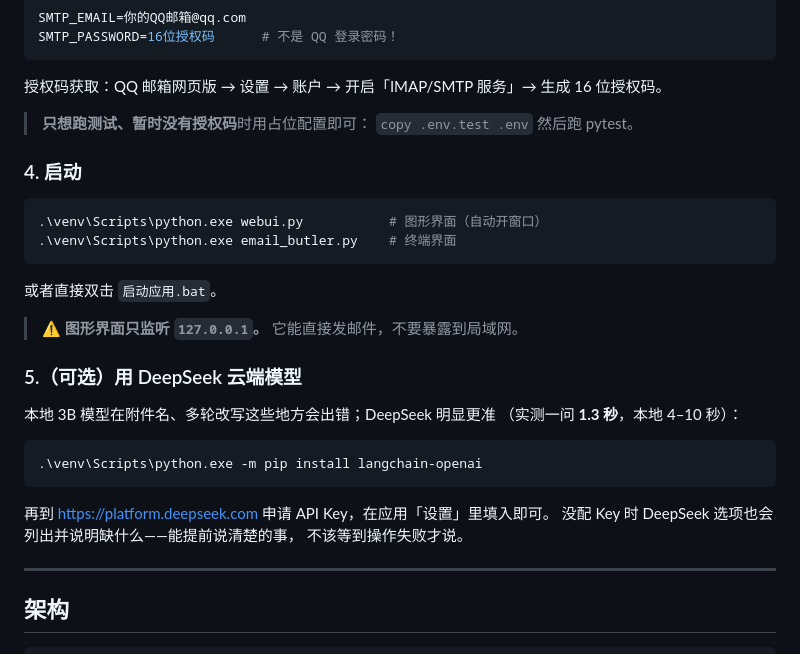
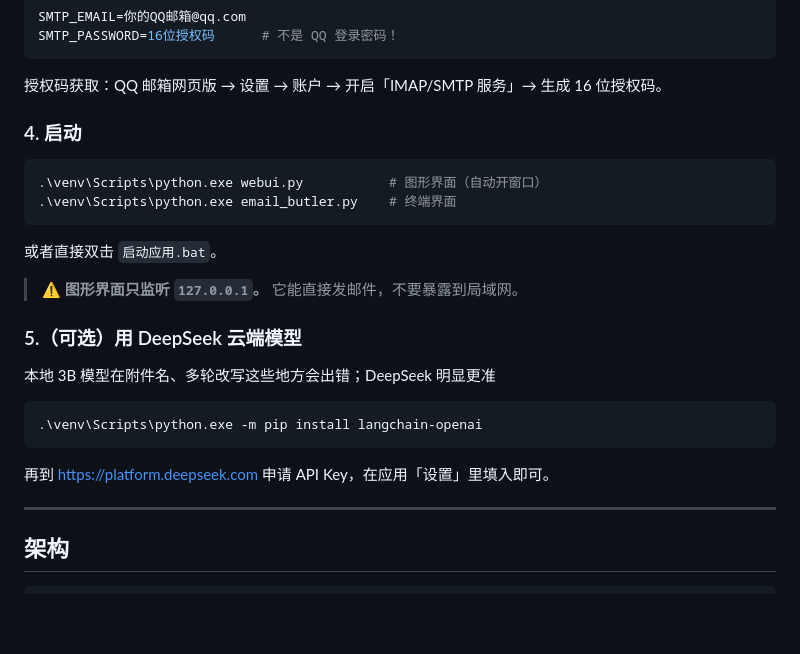
Before and after one commit to 3029-sky/qqmail-mcp-tool, a Markdown page: README.md, the part around one of its changes. Rendered like a GitHub page; blank space fills up the shorter version.

````diff
--- a/README.md
+++ b/README.md
@@ -118,8 +118,7 @@ SMTP_PASSWORD=16位授权码      # 不是 QQ 登录密码！
 
 授权码获取：QQ 邮箱网页版 → 设置 → 账户 → 开启「IMAP/SMTP 服务」→ 生成 16 位授权码。
 
-> **只想跑测试、暂时没有授权码**时用占位配置即可：
-> `copy .env.test .env` 然后跑 pytest。
+
 
 ### 4. 启动
 
@@ -135,15 +134,13 @@ SMTP_PASSWORD=16位授权码      # 不是 QQ 登录密码！
 ### 5.（可选）用 DeepSeek 云端模型
 
 本地 3B 模型在附件名、多轮改写这些地方会出错；DeepSeek 明显更准
-（实测一问 **1.3 秒**，本地 4–10 秒）：
 
 ```bash
 .\venv\Scripts\python.exe -m pip install langchain-openai
 ```
 
 再到 <https://platform.deepseek.com> 申请 API Key，在应用「设置」里填入即可。
-没配 Key 时 DeepSeek 选项也会列出并说明缺什么——能提前说清楚的事，
-不该等到操作失败才说。
+
 
 ---
 
````
Also changed, not shown: other parts of README.md (+3 -8 lines).
